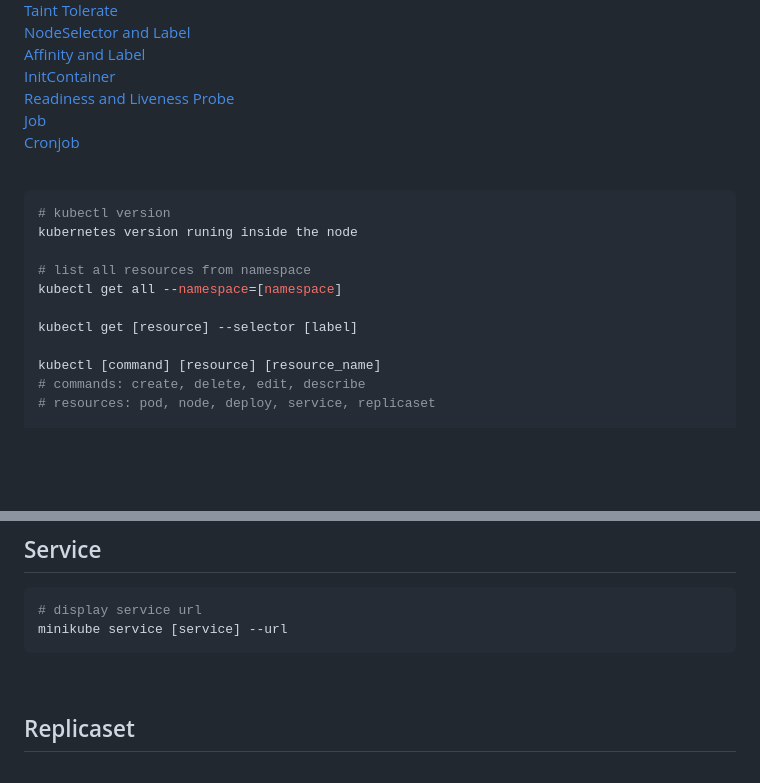
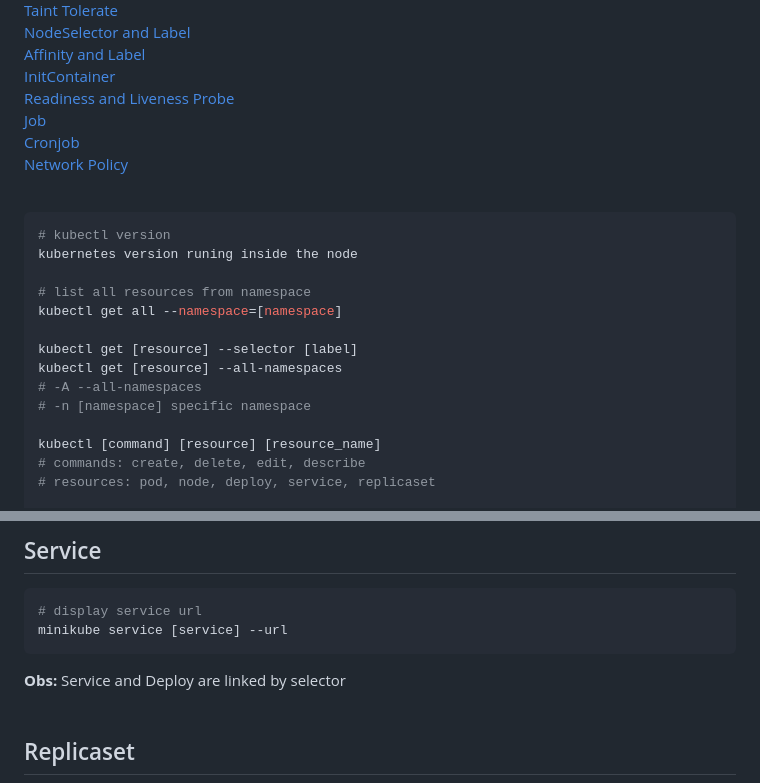
Before and after one commit to Rosnaldo/my-study, a Markdown page: kubernets/readme.md, 2 parts joined by grey strips. Drawn GitHub-style; blank space fills up the shorter version.

````diff
--- a/kubernets/readme.md
+++ b/kubernets/readme.md
@@ -11,6 +11,7 @@
 [Readiness and Liveness Probe](#readiness-and-liveness-probe)
 [Job](#job)
 [Cronjob](#cronjob)
+[Network Policy](#network-policy)
 <br />
 
 ```bash
@@ -21,6 +22,9 @@ kubernetes version runing inside the node
 kubectl get all --namespace=[namespace]
 
 kubectl get [resource] --selector [label]
+kubectl get [resource] --all-namespaces
+# -A --all-namespaces
+# -n [namespace] specific namespace
 
 kubectl [command] [resource] [resource_name]
 # commands: create, delete, edit, describe
@@ -91,6 +98,8 @@ spec:
 # display service url
 minikube service [service] --url
 ```
+
+**Obs:** Service and Deploy are linked by selector
 <br />
 
 ## Replicaset
````
Also changed, not shown: other parts of kubernets/readme.md (+34 -1 lines), kubernets/network-policy-example.png (added), kubernets/network-policy.png (added), kubernets/network-policy2.png (added), 2 other files.
